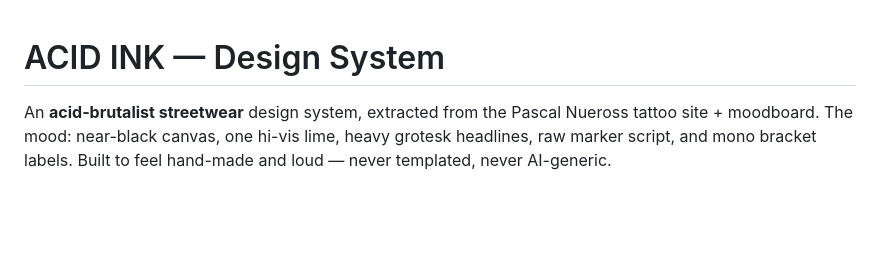
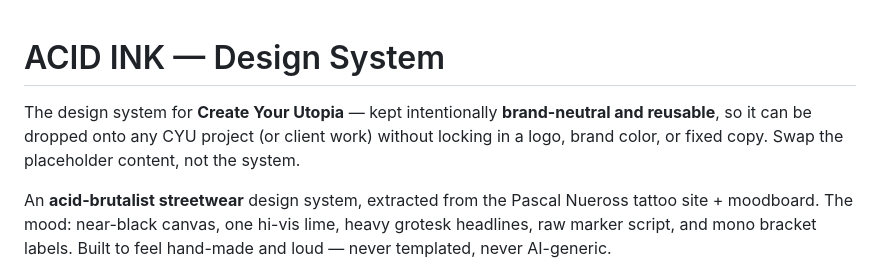
Before and after one commit to luquamthompson33-max/claude-code, a Markdown page: design-system/DESIGN.md, the part around the change. GitHub-like rendering; blank space fills up the shorter version.

Commit message:
Frame ACID INK as the Create Your Utopia system, kept brand-neutral
Co-Authored-By: Claude Opus 4.8 <noreply@anthropic.com>
Claude-Session: https://claude.ai/code/session_01F2FLoXHP6UP3pTnNmPLUnw

```diff
--- a/design-system/DESIGN.md
+++ b/design-system/DESIGN.md
@@ -1,4 +1,9 @@
 # ACID INK — Design System
+
+The design system for **Create Your Utopia** — kept intentionally
+**brand-neutral and reusable**, so it can be dropped onto any CYU project (or
+client work) without locking in a logo, brand color, or fixed copy. Swap the
+placeholder content, not the system.
 
 An **acid-brutalist streetwear** design system, extracted from the Pascal Nueross
 tattoo site + moodboard. The mood: near-black canvas, one hi-vis lime, heavy
```
